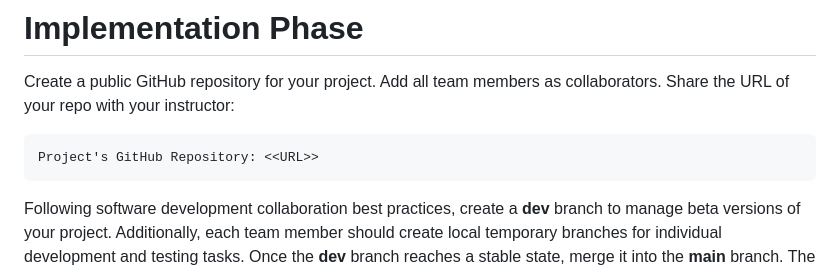
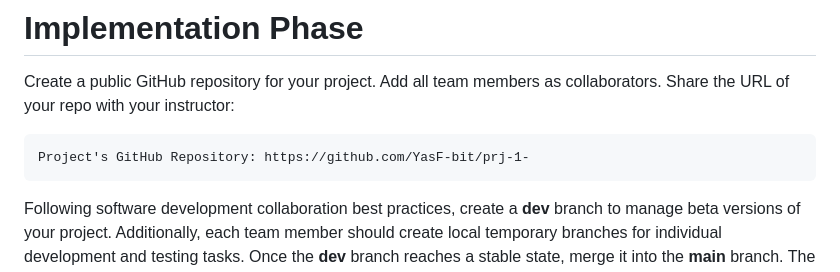
Before and after one commit to YasF-bit/prj-1-, a Markdown page: README.md, the part around the change. Drawn GitHub-style.

Commit message:
added github link

````diff
--- a/README.md
+++ b/README.md
@@ -124,7 +124,7 @@ Dockerfile
 Create a public GitHub repository for your project. Add all team members as collaborators. Share the URL of your repo with your instructor:
 
 ```
-Project's GitHub Repository: <<URL>>
+Project's GitHub Repository: https://github.com/YasF-bit/prj-1-
 ```
 
 Following software development collaboration best practices, create a **dev** branch to manage beta versions of your project. Additionally, each team member should create local temporary branches for individual development and testing tasks. Once the **dev** branch reaches a stable state, merge it into the **main** branch. The **main** branch should be protected.
````
